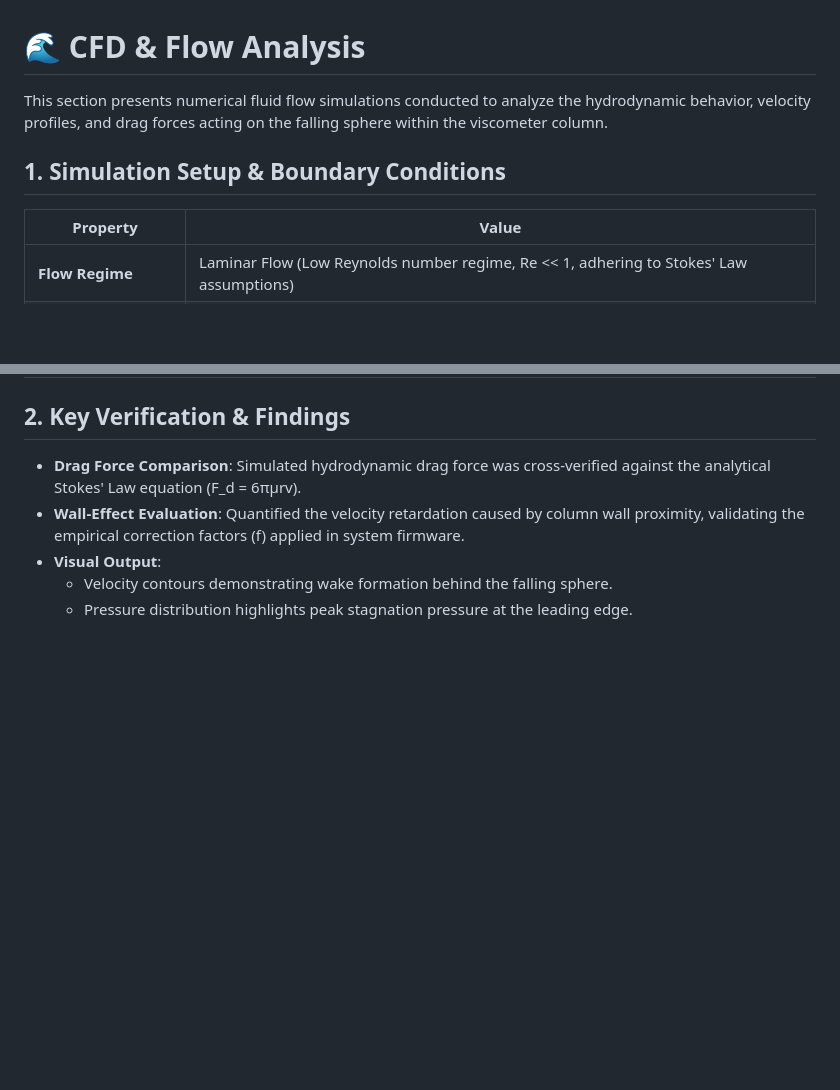
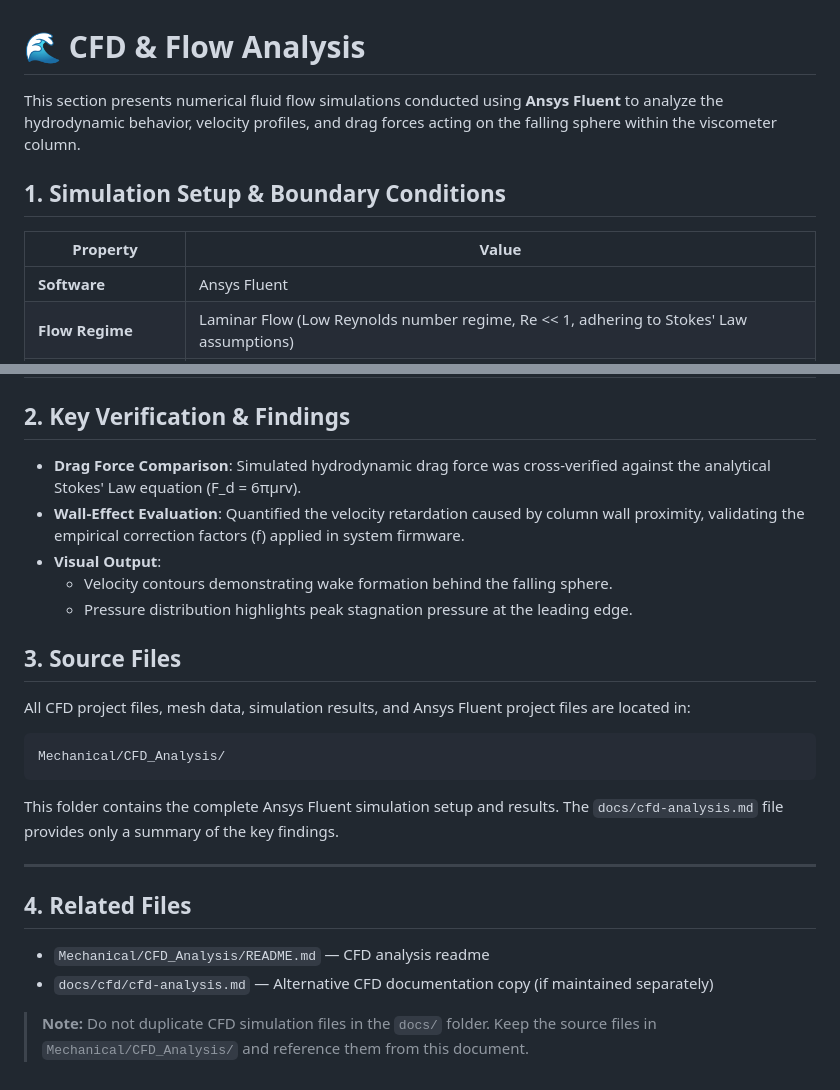
Before and after one commit to rashadrahimzade/Smart-Viscosity-Measurement-and-Control-System-VYTRON, a Markdown page: docs/cfd-analysis.md, 2 parts joined by grey strips. Rendered like a GitHub page; blank space fills up the shorter version.

````diff
--- a/docs/cfd-analysis.md
+++ b/docs/cfd-analysis.md
@@ -1,11 +1,12 @@
 # 🌊 CFD & Flow Analysis
 
-This section presents numerical fluid flow simulations conducted to analyze the hydrodynamic behavior, velocity profiles, and drag forces acting on the falling sphere within the viscometer column.
+This section presents numerical fluid flow simulations conducted using **Ansys Fluent** to analyze the hydrodynamic behavior, velocity profiles, and drag forces acting on the falling sphere within the viscometer column.
 
 ## 1. Simulation Setup & Boundary Conditions
 
 | Property | Value |
 |----------|-------|
+| **Software** | Ansys Fluent |
 | **Flow Regime** | Laminar Flow (Low Reynolds number regime, Re << 1, adhering to Stokes' Law assumptions) |
 | **Fluid Domain** | Cylindrical fluid column with wall-boundary interactions to evaluate the wall-effect factor |
 | **Mesh & Discretization** | Refined inflation layers along the sphere surface to capture boundary layer velocity gradients accurately |
@@ -18,3 +19,22 @@ This section presents numerical fluid flow simulations conducted to analyze the
 - **Visual Output**:
   - Velocity contours demonstrating wake formation behind the falling sphere.
   - Pressure distribution highlights peak stagnation pressure at the leading edge.
+
+## 3. Source Files
+
+All CFD project files, mesh data, simulation results, and Ansys Fluent project files are located in:
+
+```
+Mechanical/CFD_Analysis/
+```
+
+This folder contains the complete Ansys Fluent simulation setup and results. The `docs/cfd-analysis.md` file provides only a summary of the key findings.
+
+---
+
+## 4. Related Files
+
+- `Mechanical/CFD_Analysis/README.md` — CFD analysis readme
+- `docs/cfd/cfd-analysis.md` — Alternative CFD documentation copy (if maintained separately)
+
+> **Note:** Do not duplicate CFD simulation files in the `docs/` folder. Keep the source files in `Mechanical/CFD_Analysis/` and reference them from this document.
````
Also changed, not shown: docs/images/Ladenburg Factor Calculations-1.png (added), 1 other file.
